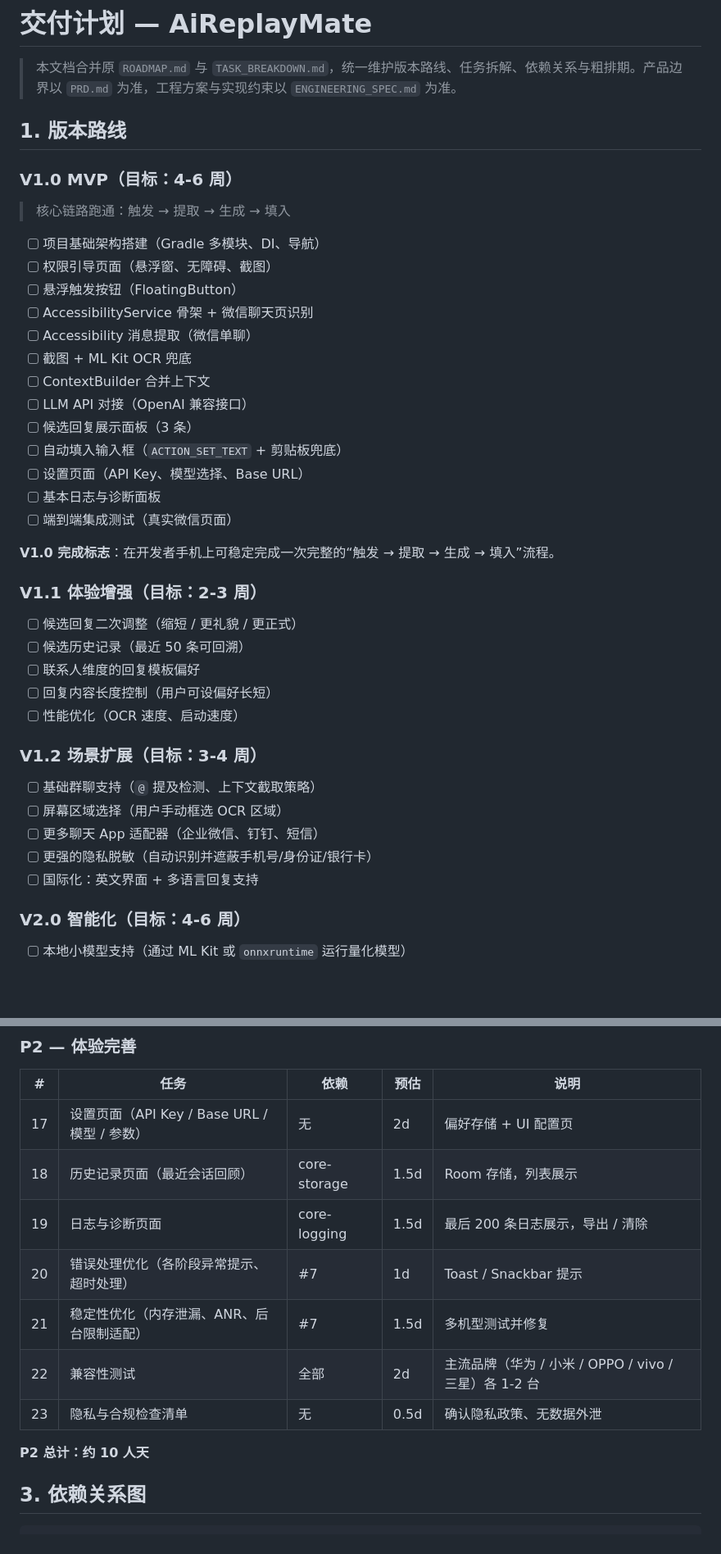
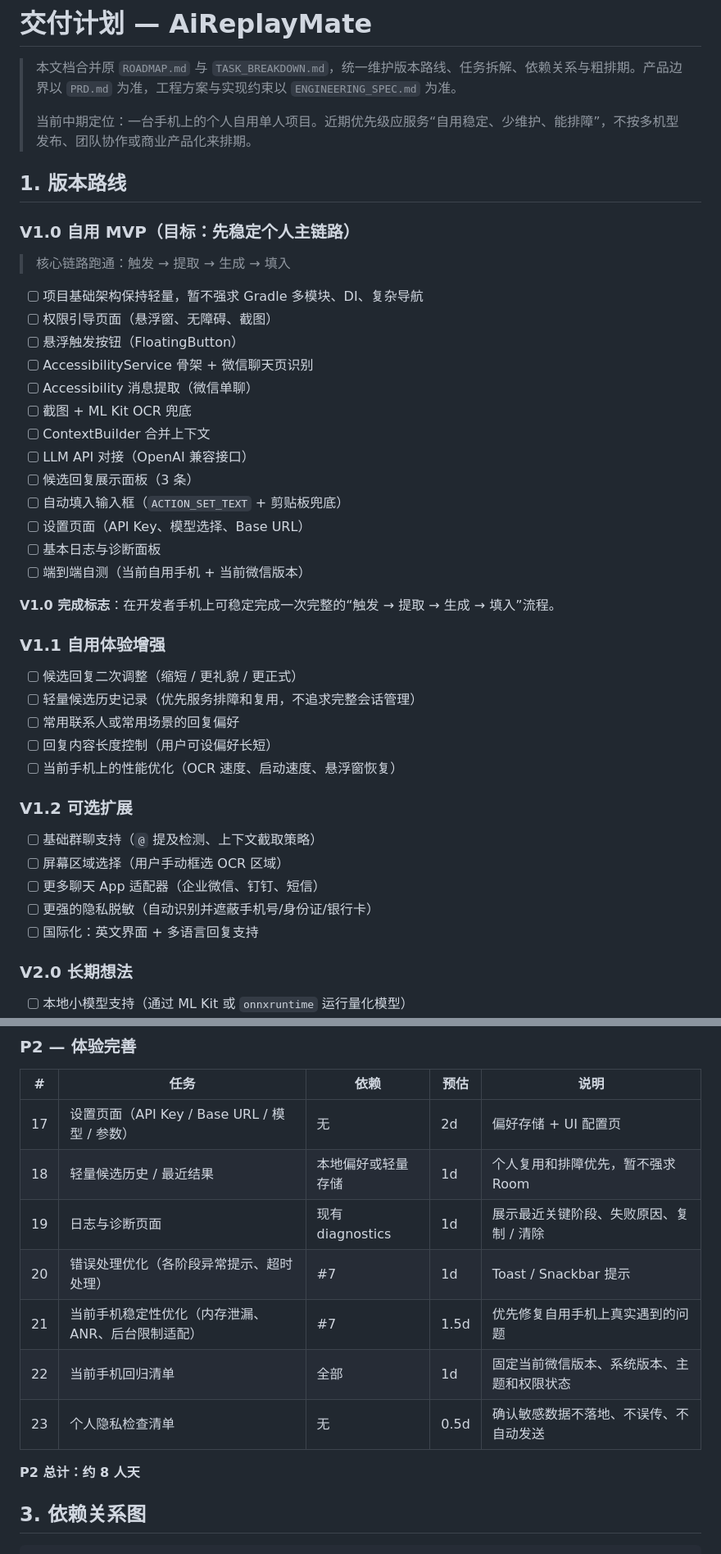
Before and after one commit to lonquanzj/AiReplayMate, a Markdown page: docs/DELIVERY_PLAN.md, 2 parts joined by grey strips. Shown at 82% size. Rendered like a GitHub page; blank space fills up the shorter version.

```diff
--- a/docs/DELIVERY_PLAN.md
+++ b/docs/DELIVERY_PLAN.md
@@ -1,14 +1,16 @@
 # 交付计划 — AiReplayMate
 
 > 本文档合并原 `ROADMAP.md` 与 `TASK_BREAKDOWN.md`，统一维护版本路线、任务拆解、依赖关系与粗排期。产品边界以 `PRD.md` 为准，工程方案与实现约束以 `ENGINEERING_SPEC.md` 为准。
+>
+> 当前中期定位：一台手机上的个人自用单人项目。近期优先级应服务“自用稳定、少维护、能排障”，不按多机型发布、团队协作或商业产品化来排期。
 
 ## 1. 版本路线
 
-### V1.0 MVP（目标：4-6 周）
+### V1.0 自用 MVP（目标：先稳定个人主链路）
 
 > 核心链路跑通：触发 → 提取 → 生成 → 填入
 
-- [ ] 项目基础架构搭建（Gradle 多模块、DI、导航）
+- [ ] 项目基础架构保持轻量，暂不强求 Gradle 多模块、DI、复杂导航
 - [ ] 权限引导页面（悬浮窗、无障碍、截图）
 - [ ] 悬浮触发按钮（FloatingButton）
 - [ ] AccessibilityService 骨架 + 微信聊天页识别
@@ -20,19 +22,19 @@
 - [ ] 自动填入输入框（`ACTION_SET_TEXT` + 剪贴板兜底）
 - [ ] 设置页面（API Key、模型选择、Base URL）
 - [ ] 基本日志与诊断面板
-- [ ] 端到端集成测试（真实微信页面）
+- [ ] 端到端自测（当前自用手机 + 当前微信版本）
 
 **V1.0 完成标志**：在开发者手机上可稳定完成一次完整的“触发 → 提取 → 生成 → 填入”流程。
 
-### V1.1 体验增强（目标：2-3 周）
+### V1.1 自用体验增强
 
 - [ ] 候选回复二次调整（缩短 / 更礼貌 / 更正式）
-- [ ] 候选历史记录（最近 50 条可回溯）
-- [ ] 联系人维度的回复模板偏好
+- [ ] 轻量候选历史记录（优先服务排障和复用，不追求完整会话管理）
+- [ ] 常用联系人或常用场景的回复偏好
 - [ ] 回复内容长度控制（用户可设偏好长短）
-- [ ] 性能优化（OCR 速度、启动速度）
+- [ ] 当前手机上的性能优化（OCR 速度、启动速度、悬浮窗恢复）
 
-### V1.2 场景扩展（目标：3-4 周）
+### V1.2 可选扩展
 
 - [ ] 基础群聊支持（`@` 提及检测、上下文截取策略）
 - [ ] 屏幕区域选择（用户手动框选 OCR 区域）
@@ -40,7 +42,7 @@
 - [ ] 更强的隐私脱敏（自动识别并遮蔽手机号/身份证/银行卡）
 - [ ] 国际化：英文界面 + 多语言回复支持
 
-### V2.0 智能化（目标：4-6 周）
+### V2.0 长期想法
 
 - [ ] 本地小模型支持（通过 ML Kit 或 `onnxruntime` 运行量化模型）
 - [ ] 个性化语气学习（分析用户历史回复风格）
@@ -88,14 +90,14 @@
 | # | 任务 | 依赖 | 预估 | 说明 |
 |---|------|------|------|------|
 | 17 | 设置页面（API Key / Base URL / 模型 / 参数） | 无 | 2d | 偏好存储 + UI 配置页 |
-| 18 | 历史记录页面（最近会话回顾） | core-storage | 1.5d | Room 存储，列表展示 |
-| 19 | 日志与诊断页面 | core-logging | 1.5d | 最后 200 条日志展示，导出 / 清除 |
+| 18 | 轻量候选历史 / 最近结果 | 本地偏好或轻量存储 | 1d | 个人复用和排障优先，暂不强求 Room |
+| 19 | 日志与诊断页面 | 现有 diagnostics | 1d | 展示最近关键阶段、失败原因、复制 / 清除 |
 | 20 | 错误处理优化（各阶段异常提示、超时处理） | #7 | 1d | Toast / Snackbar 提示 |
-| 21 | 稳定性优化（内存泄漏、ANR、后台限制适配） | #7 | 1.5d | 多机型测试并修复 |
-| 22 | 兼容性测试 | 全部 | 2d | 主流品牌（华为 / 小米 / OPPO / vivo / 三星）各 1-2 台 |
-| 23 | 隐私与合规检查清单 | 无 | 0.5d | 确认隐私政策、无数据外泄 |
+| 21 | 当前手机稳定性优化（内存泄漏、ANR、后台限制适配） | #7 | 1.5d | 优先修复自用手机上真实遇到的问题 |
+| 22 | 当前手机回归清单 | 全部 | 1d | 固定当前微信版本、系统版本、主题和权限状态 |
+| 23 | 个人隐私检查清单 | 无 | 0.5d | 确认敏感数据不落地、不误传、不自动发送 |
 
-**P2 总计：约 10 人天**
+**P2 总计：约 8 人天**
 
 ## 3. 依赖关系图
 
```
Also changed, not shown: other parts of docs/DELIVERY_PLAN.md (+7 -6 lines), docs/CURRENT_STATUS.md (+28 -28 lines).
